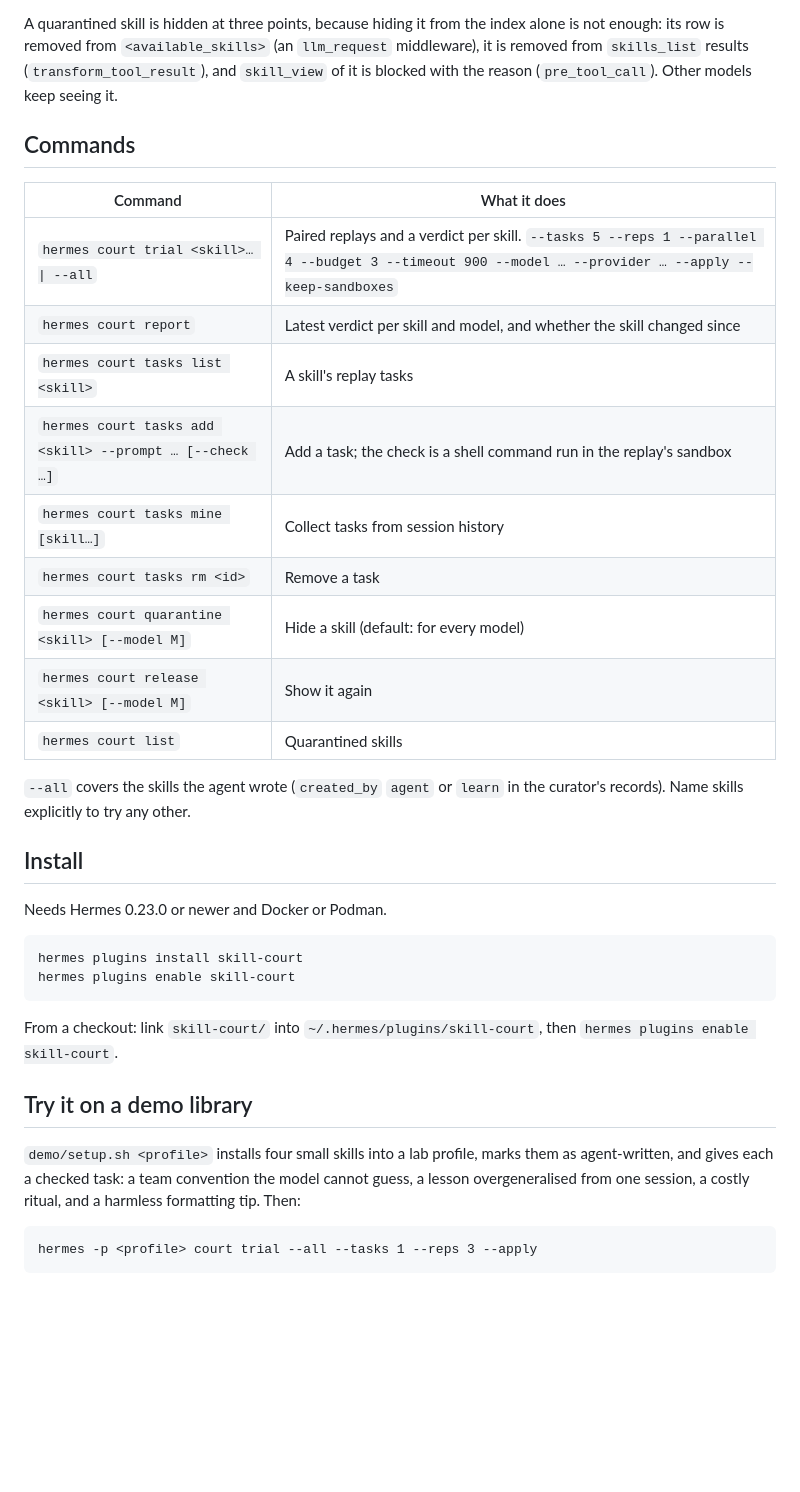
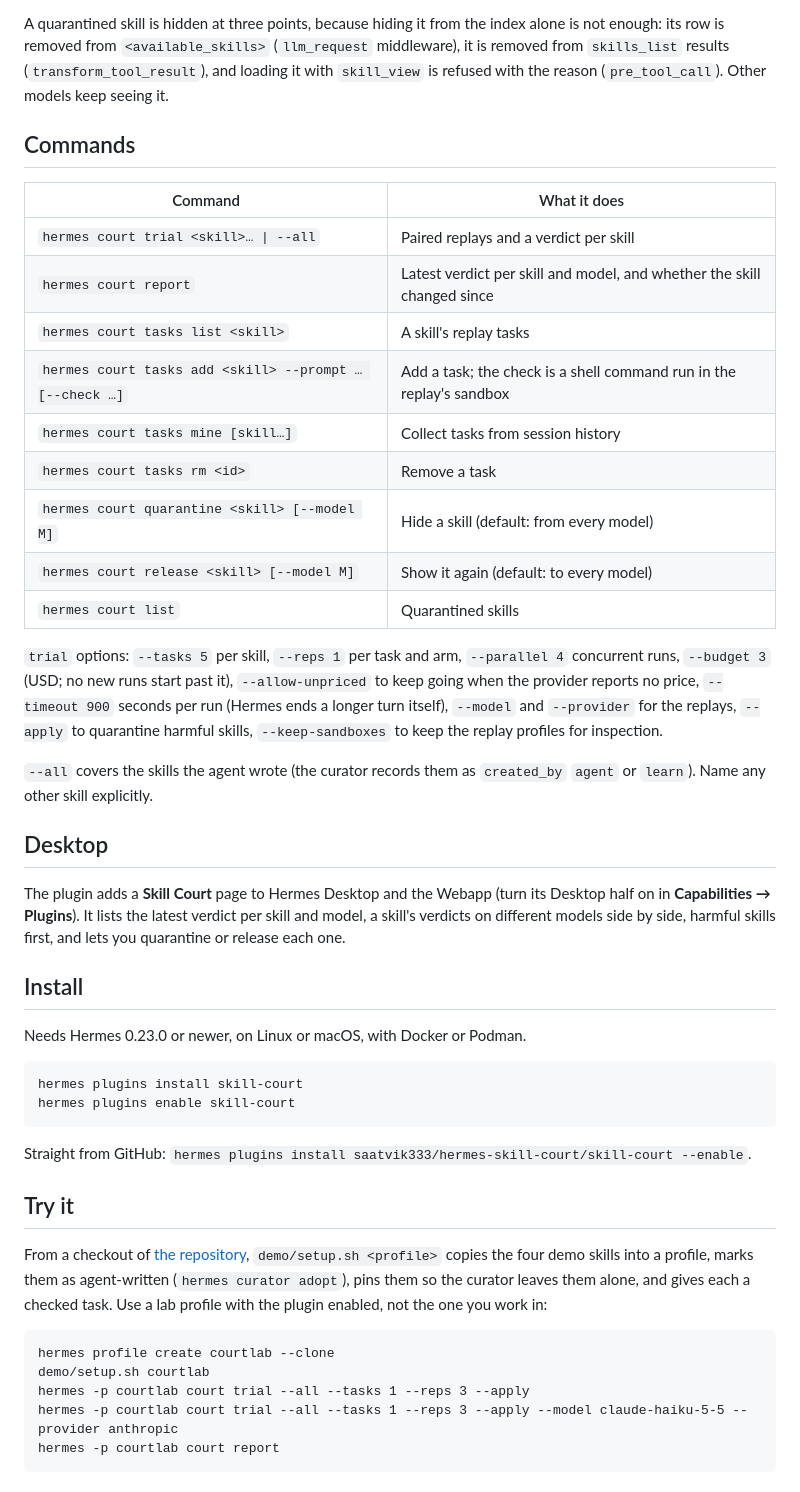
Before and after one commit to saatvik333/hermes-skill-court, a Markdown page: skill-court/README.md, the part around one of its changes. Drawn GitHub-style; blank space fills up the shorter version.

````diff
--- a/skill-court/README.md
+++ b/skill-court/README.md
@@ -36,43 +64,60 @@ hermes court trial --all
 
 A quarantined skill is hidden at three points, because hiding it from the index alone is not enough:
-its row is removed from `<available_skills>` (an `llm_request` middleware), it is removed from
-`skills_list` results (`transform_tool_result`), and `skill_view` of it is blocked with the reason
-(`pre_tool_call`). Other models keep seeing it.
+its row is removed from `<available_skills>` (`llm_request` middleware), it is removed from
+`skills_list` results (`transform_tool_result`), and loading it with `skill_view` is refused with the
+reason (`pre_tool_call`). Other models keep seeing it.
 
 ## Commands
 
 | Command | What it does |
 |---|---|
-| `hermes court trial <skill>… \| --all` | Paired replays and a verdict per skill. `--tasks 5 --reps 1 --parallel 4 --budget 3 --timeout 900 --model … --provider … --apply --keep-sandboxes` |
+| `hermes court trial <skill>… \| --all` | Paired replays and a verdict per skill |
 | `hermes court report` | Latest verdict per skill and model, and whether the skill changed since |
 | `hermes court tasks list <skill>` | A skill's replay tasks |
 | `hermes court tasks add <skill> --prompt … [--check …]` | Add a task; the check is a shell command run in the replay's sandbox |
 | `hermes court tasks mine [skill…]` | Collect tasks from session history |
 | `hermes court tasks rm <id>` | Remove a task |
-| `hermes court quarantine <skill> [--model M]` | Hide a skill (default: for every model) |
-| `hermes court release <skill> [--model M]` | Show it again |
+| `hermes court quarantine <skill> [--model M]` | Hide a skill (default: from every model) |
+| `hermes court release <skill> [--model M]` | Show it again (default: to every model) |
 | `hermes court list` | Quarantined skills |
 
-`--all` covers the skills the agent wrote (`created_by` `agent` or `learn` in the curator's records).
-Name skills explicitly to try any other.
+`trial` options: `--tasks 5` per skill, `--reps 1` per task and arm, `--parallel 4` concurrent runs,
+`--budget 3` (USD; no new runs start past it), `--allow-unpriced` to keep going when the provider
+reports no price, `--timeout 900` seconds per run (Hermes ends a longer turn itself), `--model` and
+`--provider` for the replays, `--apply` to quarantine harmful skills, `--keep-sandboxes` to keep the
+replay profiles for inspection.
+
+`--all` covers the skills the agent wrote (the curator records them as `created_by` `agent` or
+`learn`). Name any other skill explicitly.
+
+## Desktop
+
+The plugin adds a **Skill Court** page to Hermes Desktop and the Webapp (turn its Desktop half on in
+**Capabilities → Plugins**). It lists the latest verdict per skill and model, a skill's verdicts on
+different models side by side, harmful skills first, and lets you quarantine or release each one.
 
 ## Install
 
-Needs Hermes 0.23.0 or newer and Docker or Podman.
+Needs Hermes 0.23.0 or newer, on Linux or macOS, with Docker or Podman.
 
 ```
 hermes plugins install skill-court
 hermes plugins enable skill-court
 ```
 
-From a checkout: link `skill-court/` into `~/.hermes/plugins/skill-court`, then `hermes plugins enable skill-court`.
+Straight from GitHub: `hermes plugins install saatvik333/hermes-skill-court/skill-court --enable`.
 
-## Try it on a demo library
+## Try it
 
-`demo/setup.sh <profile>` installs four small skills into a lab profile, marks them as agent-written,
-and gives each a checked task: a team convention the model cannot guess, a lesson overgeneralised from
-one session, a costly ritual, and a harmless formatting tip. Then:
+From a checkout of [the repository](https://github.com/saatvik333/hermes-skill-court),
+`demo/setup.sh <profile>` copies the four demo skills into a profile, marks them as agent-written
+(`hermes curator adopt`), pins them so the curator leaves them alone, and gives each a checked task.
+Use a lab profile with the plugin enabled, not the one you work in:
 
 ```
-hermes -p <profile> court trial --all --tasks 1 --reps 3 --apply
+hermes profile create courtlab --clone
+demo/setup.sh courtlab
+hermes -p courtlab court trial --all --tasks 1 --reps 3 --apply
+hermes -p courtlab court trial --all --tasks 1 --reps 3 --apply --model claude-haiku-5-5 --provider anthropic
+hermes -p courtlab court report
 ```
````
Also changed, not shown: other parts of skill-court/README.md (+98 -50 lines), README.md (added, +13 -0 lines), docs/demo-script.md (added, +17 -0 lines), docs/banner.png (added), docs/report.png (added), 15 other files.
